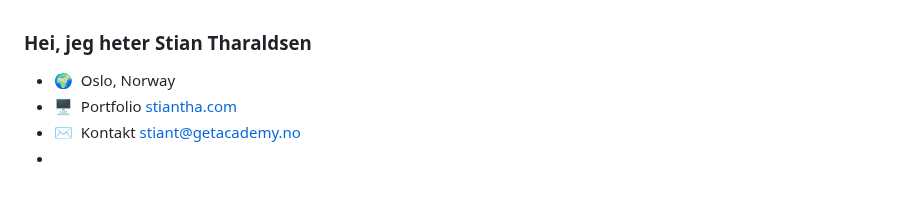
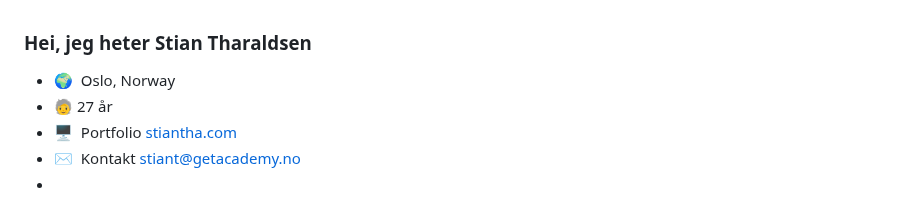
Before and after one commit to stiantha/stiantha, a Markdown page: README.md, the part around the change. GitHub-like rendering.

```diff
--- a/README.md
+++ b/README.md
@@ -1,5 +1,6 @@
 ### Hei, jeg heter Stian Tharaldsen
 * 🌍  Oslo, Norway
+* 🧓  27 år
 * 🖥️  Portfolio [stiantha.com](http://stiantha.com)
 * ✉️  Kontakt [stiant@getacademy.no](mailto:stiant@getacademy.no)
 *
```
